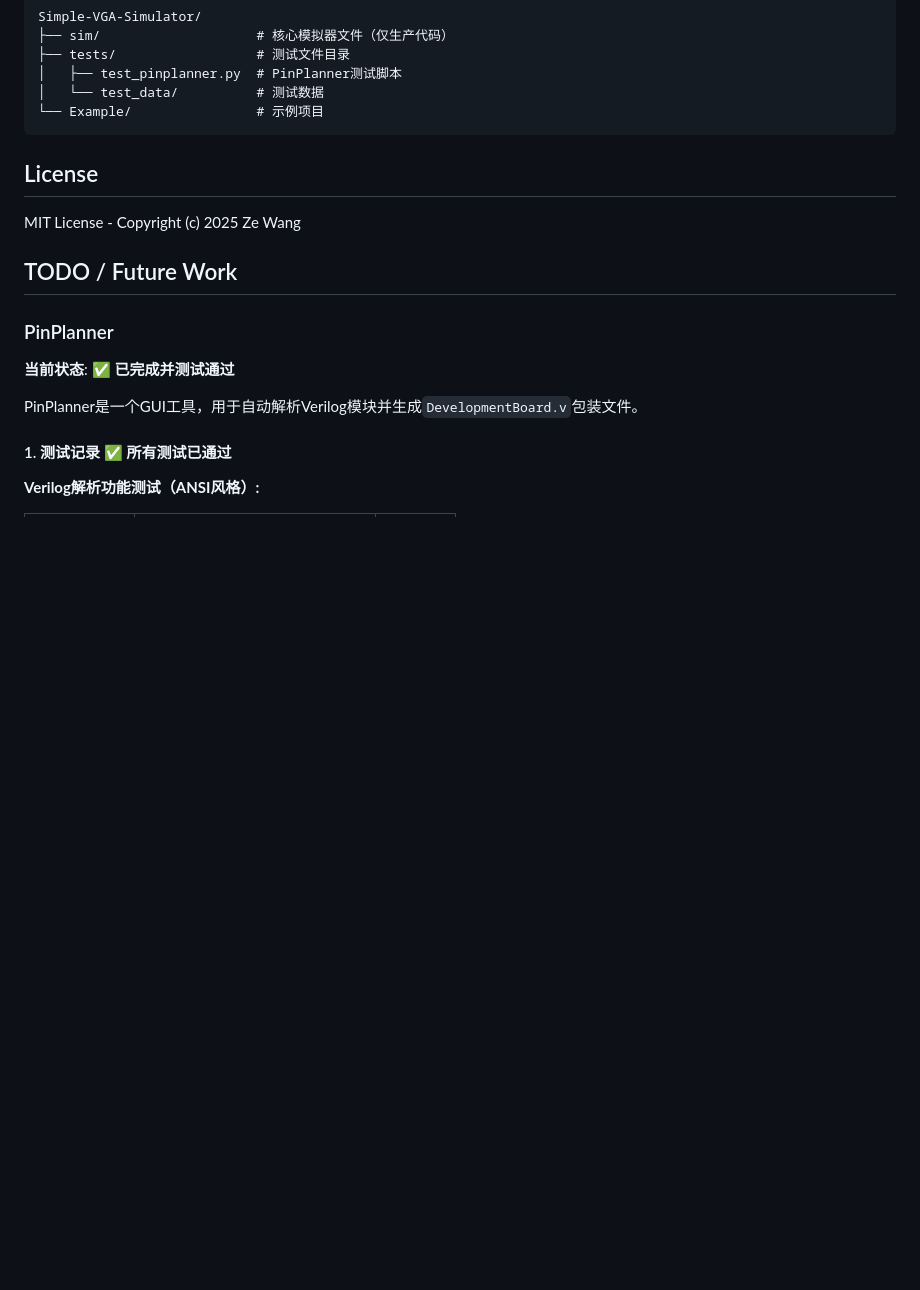
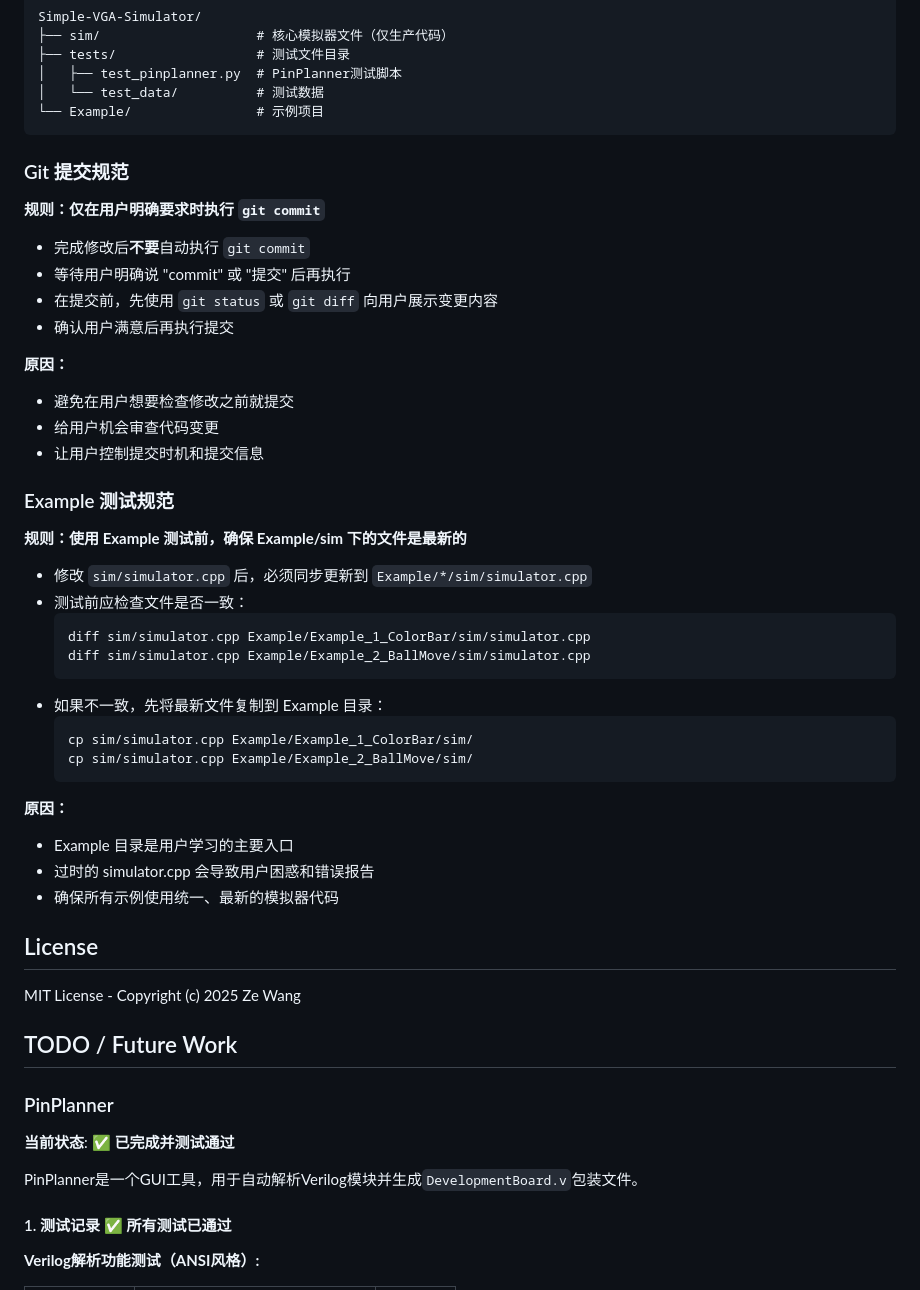
Before and after one commit to pikipity/Simple-VGA-Simulator, a Markdown page: AGENTS.md, the part around the change. Rendered like a GitHub page; blank space fills up the shorter version.

Commit message:
docs(AGENTS): add Git commit and Example testing conventions
Add two new development conventions to AGENTS.md:

1. Git Commit Convention:
   - Only execute git commit when explicitly requested by user
   - Show git status/diff before committing
   - Let user control commit timing and message

2. Example Testing Convention:
   - Ensure Example/sim files are up-to-date before testing
   - Use diff to check consistency
   - Copy updated simulator.cpp to Example directories

These rules ensure:
- Users can review changes before commit
- Example projects always use latest simulator code
- Avoid confusion from outdated example files

````diff
--- a/AGENTS.md
+++ b/AGENTS.md
@@ -376,6 +376,41 @@ Simple-VGA-Simulator/
 │   └── test_data/          # 测试数据
 └── Example/                # 示例项目
 ```
+
+### Git 提交规范
+
+**规则：仅在用户明确要求时执行 `git commit`**
+
+- 完成修改后**不要**自动执行 `git commit`
+- 等待用户明确说 "commit" 或 "提交" 后再执行
+- 在提交前，先使用 `git status` 或 `git diff` 向用户展示变更内容
+- 确认用户满意后再执行提交
+
+**原因：**
+- 避免在用户想要检查修改之前就提交
+- 给用户机会审查代码变更
+- 让用户控制提交时机和提交信息
+
+### Example 测试规范
+
+**规则：使用 Example 测试前，确保 Example/sim 下的文件是最新的**
+
+- 修改 `sim/simulator.cpp` 后，必须同步更新到 `Example/*/sim/simulator.cpp`
+- 测试前应检查文件是否一致：
+  ```bash
+  diff sim/simulator.cpp Example/Example_1_ColorBar/sim/simulator.cpp
+  diff sim/simulator.cpp Example/Example_2_BallMove/sim/simulator.cpp
+  ```
+- 如果不一致，先将最新文件复制到 Example 目录：
+  ```bash
+  cp sim/simulator.cpp Example/Example_1_ColorBar/sim/
+  cp sim/simulator.cpp Example/Example_2_BallMove/sim/
+  ```
+
+**原因：**
+- Example 目录是用户学习的主要入口
+- 过时的 simulator.cpp 会导致用户困惑和错误报告
+- 确保所有示例使用统一、最新的模拟器代码
 
 ## License
 
````
